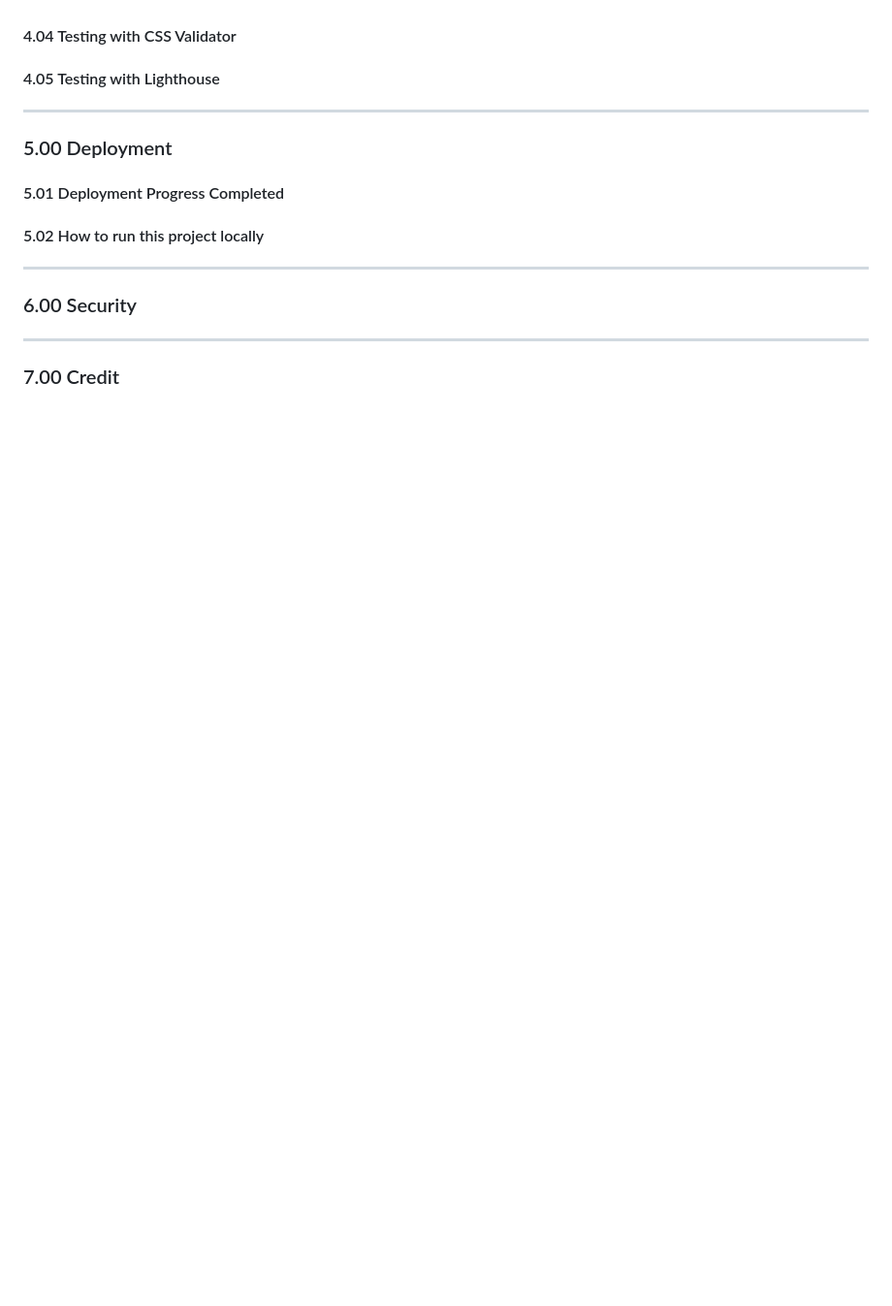
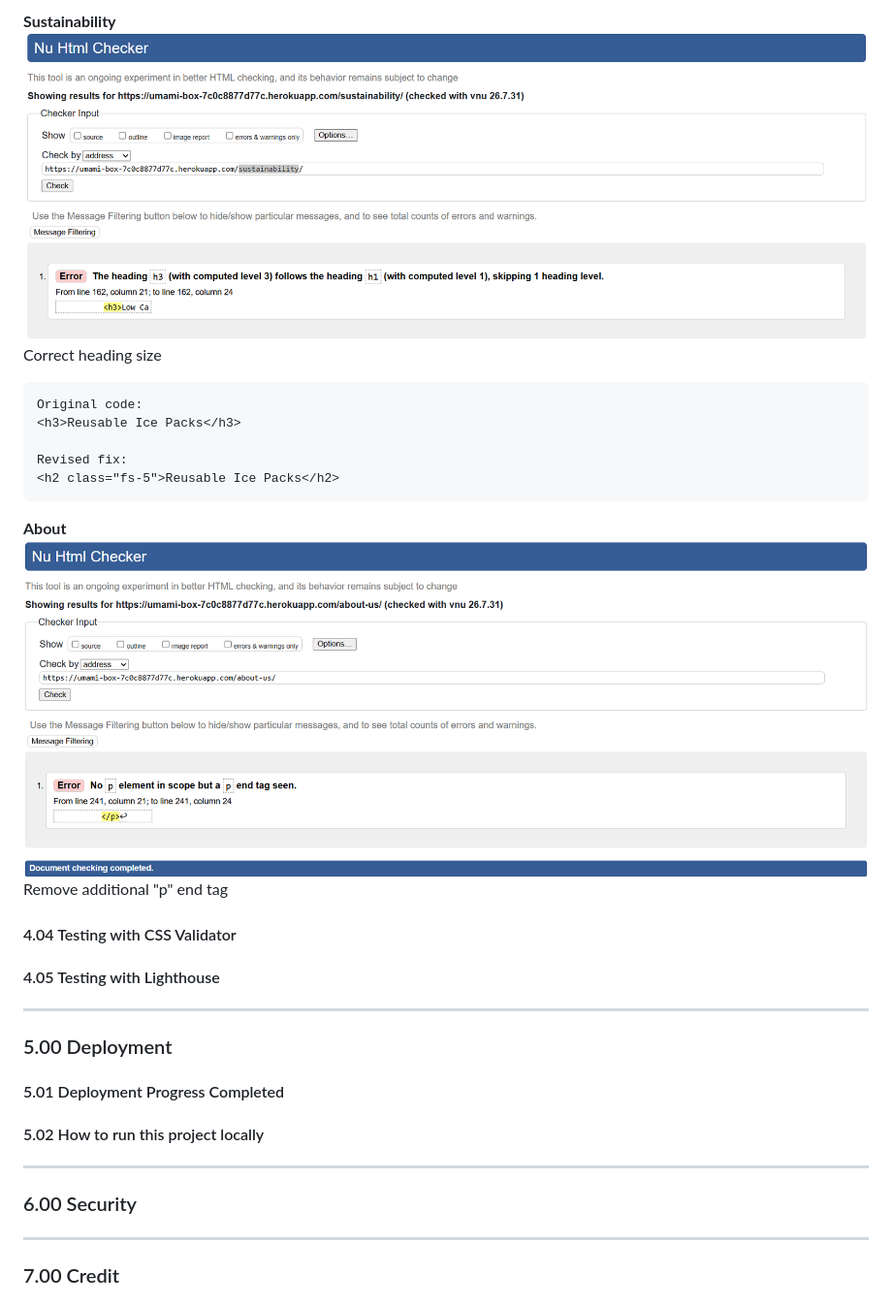
Before and after one commit to JJYNG1023/Project_4_UMAMI_BOX, a Markdown page: README.md, the part around one of its changes. Shown at 97% size. Drawn GitHub-style; blank space fills up the shorter version.

````diff
--- a/README.md
+++ b/README.md
@@ -744,3 +841,19 @@ HTML validation using the W3C Markup Validation Service.
+**Sustainability**
+![Sustainability](docs/readme_testing/html_sustainability_validator.png)
+Correct heading size
+
+```
+Original code:
+<h3>Reusable Ice Packs</h3>
+
+Revised fix:
+<h2 class="fs-5">Reusable Ice Packs</h2>
+```
+
+**About**
+![About](docs/readme_testing/html_about-us_validator.png)
+Remove additional "p" end tag
+
 
 #### 4.04 Testing with CSS Validator
 
````
Also changed, not shown: other parts of README.md (+97 -0 lines).
